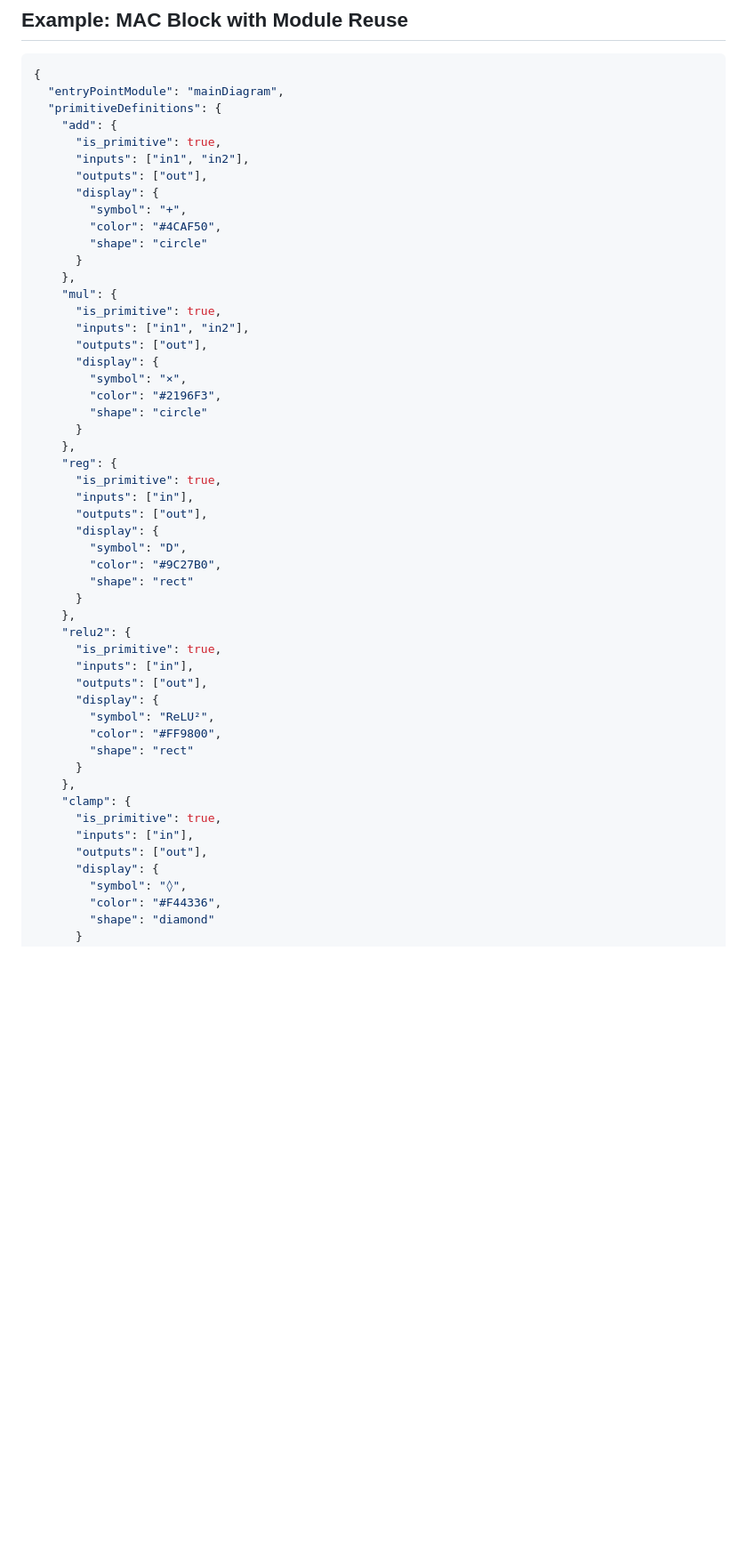
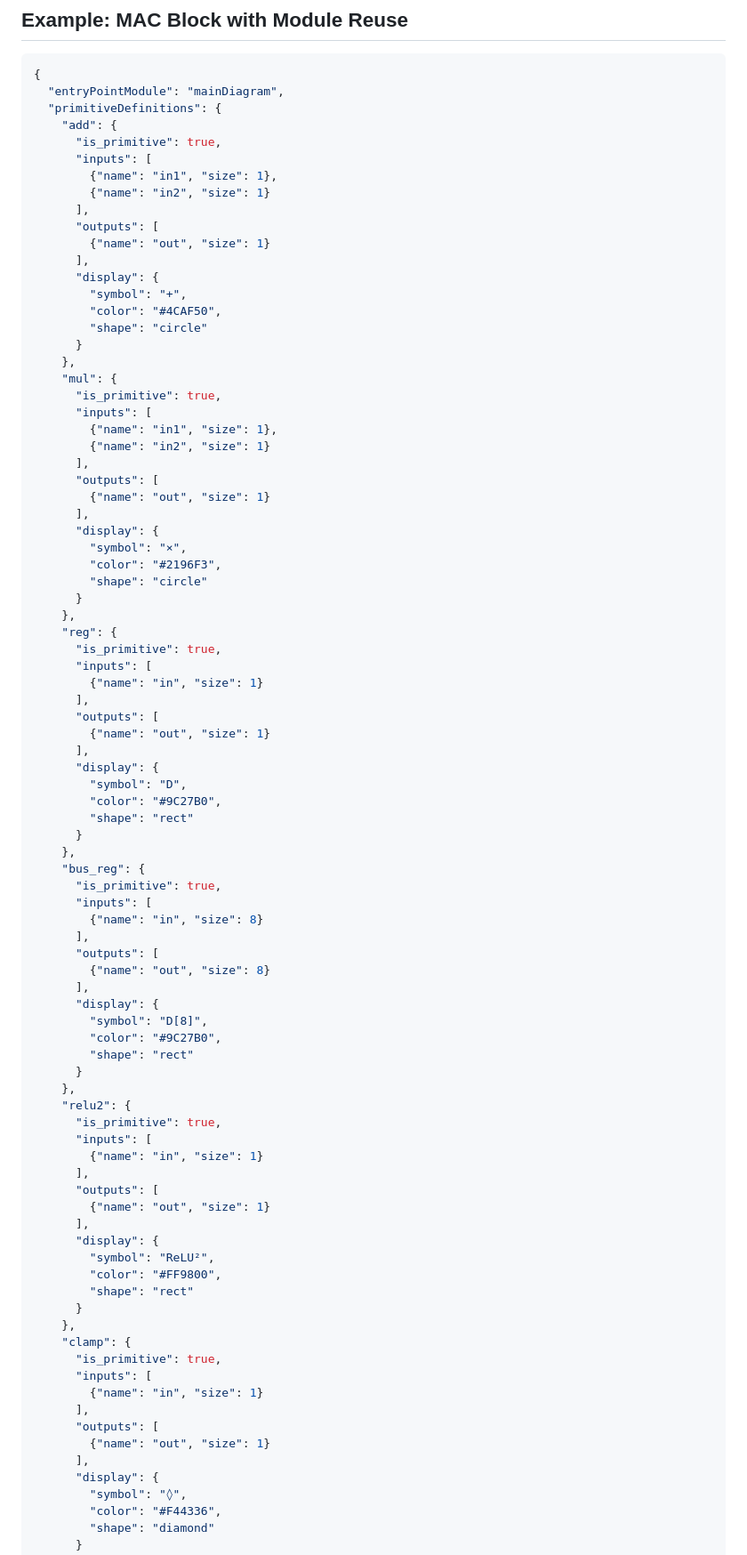
Before and after one commit to bblodget/nn_viewer, a Markdown page: design_docs/diagram_format_v2.md, the part around the change printed below. Shown: that part at 89% size. GitHub-like rendering; blank space fills up the shorter version.

Commit message:
Add port size.

```diff
--- a/design_docs/diagram_format_v2.md
+++ b/design_docs/diagram_format_v2.md
@@ -166,8 +198,13 @@ The top-level module (specified by `entryPointModule`) is treated identically to
   "primitiveDefinitions": {
     "add": {
       "is_primitive": true,
-      "inputs": ["in1", "in2"],
-      "outputs": ["out"],
+      "inputs": [
+        {"name": "in1", "size": 1},
+        {"name": "in2", "size": 1}
+      ],
+      "outputs": [
+        {"name": "out", "size": 1}
+      ],
       "display": {
         "symbol": "+",
         "color": "#4CAF50",
@@ -176,8 +213,13 @@ The top-level module (specified by `entryPointModule`) is treated identically to
     },
     "mul": {
       "is_primitive": true,
-      "inputs": ["in1", "in2"],
-      "outputs": ["out"],
+      "inputs": [
+        {"name": "in1", "size": 1},
+        {"name": "in2", "size": 1}
+      ],
+      "outputs": [
+        {"name": "out", "size": 1}
+      ],
       "display": {
         "symbol": "×",
         "color": "#2196F3",
@@ -186,18 +228,40 @@ The top-level module (specified by `entryPointModule`) is treated identically to
     },
     "reg": {
       "is_primitive": true,
-      "inputs": ["in"],
-      "outputs": ["out"],
+      "inputs": [
+        {"name": "in", "size": 1}
+      ],
+      "outputs": [
+        {"name": "out", "size": 1}
+      ],
       "display": {
         "symbol": "D",
         "color": "#9C27B0",
         "shape": "rect"
       }
     },
+    "bus_reg": {
+      "is_primitive": true,
+      "inputs": [
+        {"name": "in", "size": 8}
+      ],
+      "outputs": [
+        {"name": "out", "size": 8}
+      ],
+      "display": {
+        "symbol": "D[8]",
+        "color": "#9C27B0",
+        "shape": "rect"
+      }
+    },
     "relu2": {
       "is_primitive": true,
-      "inputs": ["in"],
-      "outputs": ["out"],
+      "inputs": [
+        {"name": "in", "size": 1}
+      ],
+      "outputs": [
+        {"name": "out", "size": 1}
+      ],
       "display": {
         "symbol": "ReLU²",
         "color": "#FF9800",
@@ -206,8 +270,12 @@ The top-level module (specified by `entryPointModule`) is treated identically to
     },
     "clamp": {
       "is_primitive": true,
-      "inputs": ["in"],
-      "outputs": ["out"],
+      "inputs": [
+        {"name": "in", "size": 1}
+      ],
+      "outputs": [
+        {"name": "out", "size": 1}
+      ],
       "display": {
         "symbol": "◊",
         "color": "#F44336",
```
Also changed, not shown: other parts of design_docs/diagram_format_v2.md (+97 -14 lines).
